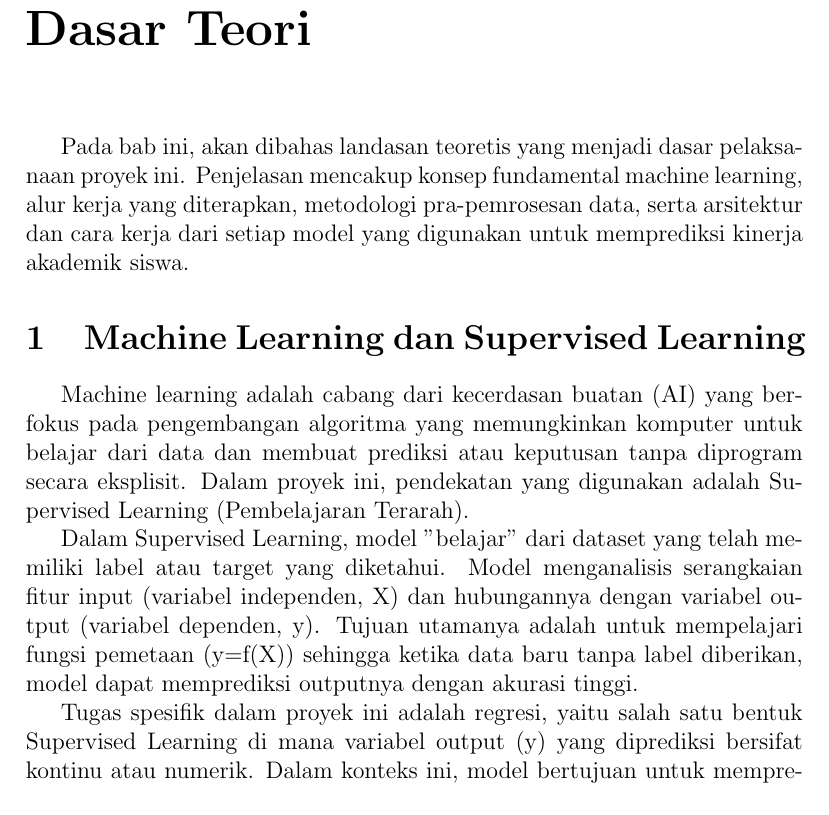
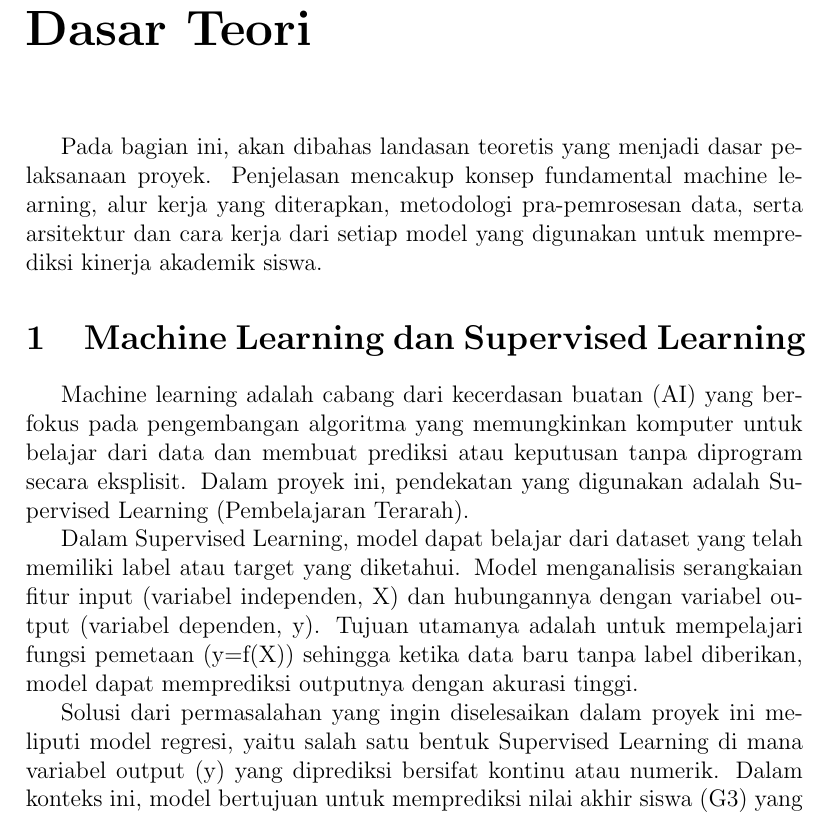
Before and after one commit to DasAuto39/ML, a LaTeX thesis (main.tex, which reads Abraham.tex): part of page 3 of 9, cut so that both start at the same text. Compiled offline with pdfLaTeX.

Commit message:
Update Abraham.tex

```diff
--- a/Abraham.tex
+++ b/Abraham.tex
@@ -1,14 +1,14 @@
 \chapter*{Dasar Teori}
 \addcontentsline{toc}{chapter}{Dasar Teori}
 
-Pada bab ini, akan dibahas landasan teoretis yang menjadi dasar pelaksanaan proyek ini. Penjelasan mencakup konsep fundamental machine learning, alur kerja yang diterapkan, metodologi pra-pemrosesan data, serta arsitektur dan cara kerja dari setiap model yang digunakan untuk memprediksi kinerja akademik siswa.
+Pada bagian ini, akan dibahas landasan teoretis yang menjadi dasar pelaksanaan proyek. Penjelasan mencakup konsep fundamental machine learning, alur kerja yang diterapkan, metodologi pra-pemrosesan data, serta arsitektur dan cara kerja dari setiap model yang digunakan untuk memprediksi kinerja akademik siswa.
 
 \section{Machine Learning dan Supervised Learning}
 Machine learning adalah cabang dari kecerdasan buatan (AI) yang berfokus pada pengembangan algoritma yang memungkinkan komputer untuk belajar dari data dan membuat prediksi atau keputusan tanpa diprogram secara eksplisit. Dalam proyek ini, pendekatan yang digunakan adalah Supervised Learning (Pembelajaran Terarah).
 
-Dalam Supervised Learning, model "belajar" dari dataset yang telah memiliki label atau target yang diketahui. Model menganalisis serangkaian fitur input (variabel independen, X) dan hubungannya dengan variabel output (variabel dependen, y). Tujuan utamanya adalah untuk mempelajari fungsi pemetaan (y=f(X)) sehingga ketika data baru tanpa label diberikan, model dapat memprediksi outputnya dengan akurasi tinggi.
+Dalam Supervised Learning, model dapat belajar dari dataset yang telah memiliki label atau target yang diketahui. Model menganalisis serangkaian fitur input (variabel independen, X) dan hubungannya dengan variabel output (variabel dependen, y). Tujuan utamanya adalah untuk mempelajari fungsi pemetaan (y=f(X)) sehingga ketika data baru tanpa label diberikan, model dapat memprediksi outputnya dengan akurasi tinggi.
 
-Tugas spesifik dalam proyek ini adalah regresi, yaitu salah satu bentuk Supervised Learning di mana variabel output (y) yang diprediksi bersifat kontinu atau numerik. Dalam konteks ini, model bertujuan untuk memprediksi nilai akhir siswa (G3) yang merupakan sebuah angka.
+Solusi dari permasalahan yang ingin diselesaikan dalam proyek ini meliputi model regresi, yaitu salah satu bentuk Supervised Learning di mana variabel output (y) yang diprediksi bersifat kontinu atau numerik. Dalam konteks ini, model bertujuan untuk memprediksi nilai akhir siswa (G3) yang merupakan sebuah angka.
 
 \section{Alur Kerja Proyek Machine Learning}
 Untuk memastikan hasil yang sistematis dan dapat dipertanggungjawabkan, proyek ini mengikuti alur kerja standar dalam pengembangan model machine learning, yang terdiri dari beberapa tahapan utama:
```
Also changed, not shown: Abraham.tex (2 more changed lines).
